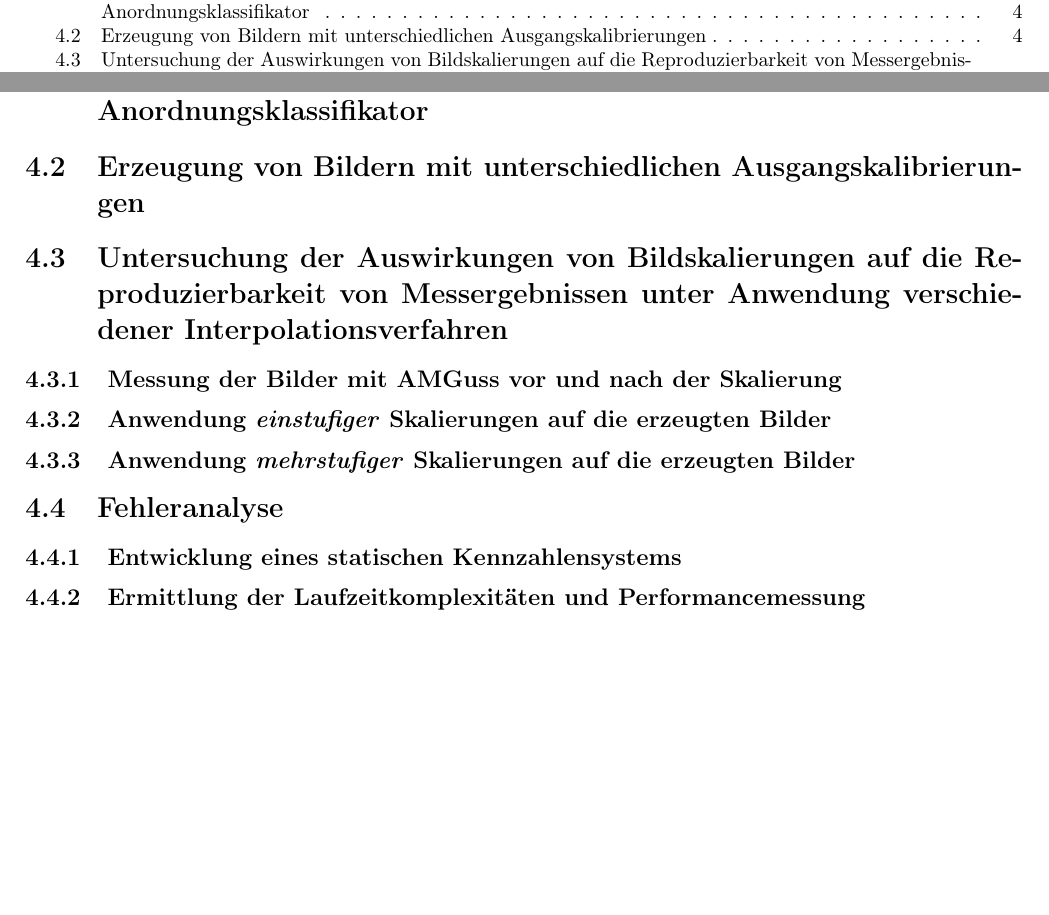
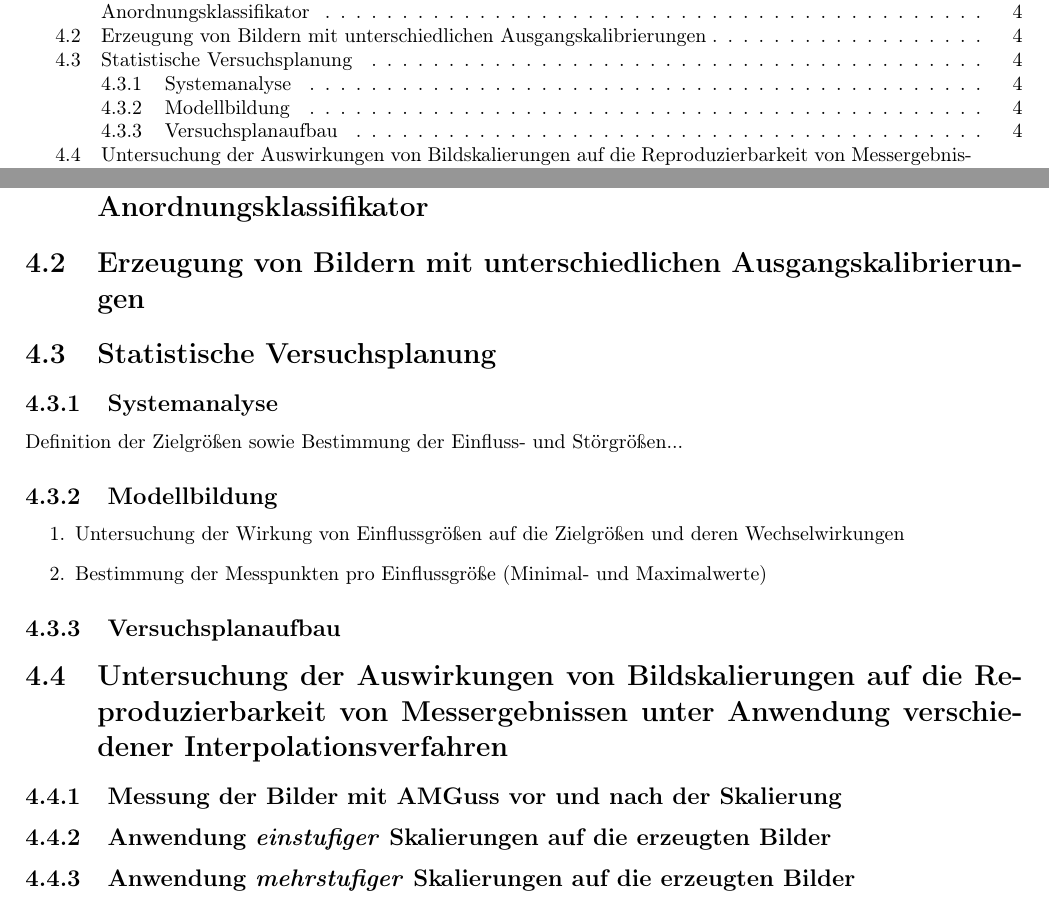
Before and after one commit to MichaelKaip/bachelor-thesis, a LaTeX thesis (bachelor-thesis.tex): two parts of pages 4 and 11 of 14, joined at a grey line, cut so that both start at the same text, the shorter picture padded with empty space. Compiled offline with pdfLaTeX.

Commit message:
Changes the outline of chapter 4.

```diff
--- a/bachelor-thesis.tex
+++ b/bachelor-thesis.tex
@@ -210,6 +210,20 @@ parskip = half
 
 \section{Erzeugung von Bildern mit unterschiedlichen Ausgangskalibrierungen}
 
+
+\section{Statistische Versuchsplanung}
+
+\subsection{Systemanalyse}
+Definition der Zielgrößen sowie Bestimmung der Einfluss- und Störgrößen...
+
+\subsection{Modellbildung}
+\begin{enumerate}
+	\item Untersuchung der Wirkung von Einflussgrößen auf die Zielgrößen und deren Wechselwirkungen
+	\item Bestimmung der Messpunkten pro Einflussgröße (Minimal- und Maximalwerte)
+\end{enumerate}
+
+\subsection{Versuchsplanaufbau}
+
 \section{Untersuchung der Auswirkungen von Bildskalierungen auf die Reproduzierbarkeit von Messergebnissen unter Anwendung verschiedener Interpolationsverfahren}
 
 \subsection{Messung der Bilder mit AMGuss vor und nach der Skalierung}
@@ -218,11 +232,6 @@ parskip = half
 
 \subsection{Anwendung \textit{mehrstufiger} Skalierungen auf die erzeugten Bilder}
 
-\section{Fehleranalyse}
-
-\subsection{Entwicklung eines statischen Kennzahlensystems}
-
-\subsection{Ermittlung der Laufzeitkomplexitäten und Performancemessung}
 
 
 
```
Also changed, not shown: bachelor-thesis.pdf.
